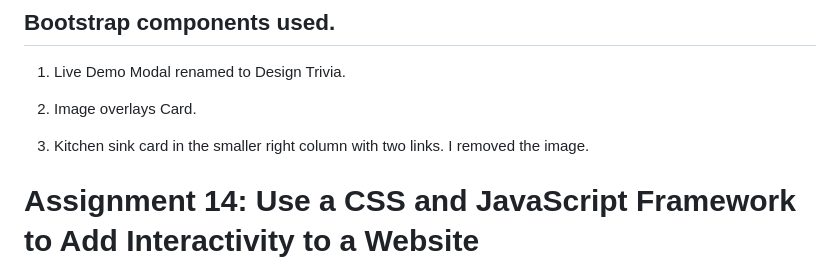
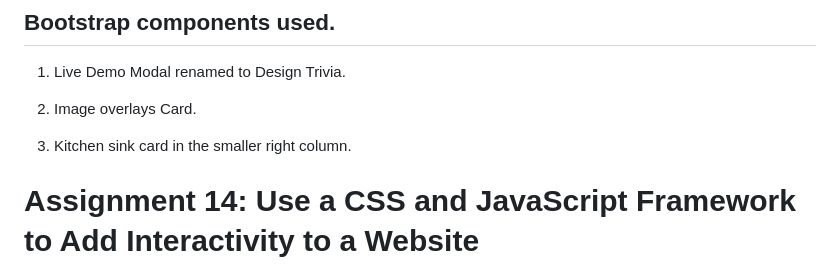
Before and after one commit to LauraEllingson/m14-hw14-Ellingson-Laura-, a Markdown page: README.md, the part around the change. Rendered like a GitHub page.

Commit message:
editedreadme

```diff
--- a/README.md
+++ b/README.md
@@ -6,7 +6,7 @@
 
 2. Image overlays Card.
 
-3. Kitchen sink card in the smaller right column with two links. I removed the image.
+3. Kitchen sink card in the smaller right column.
 
 
 
```
